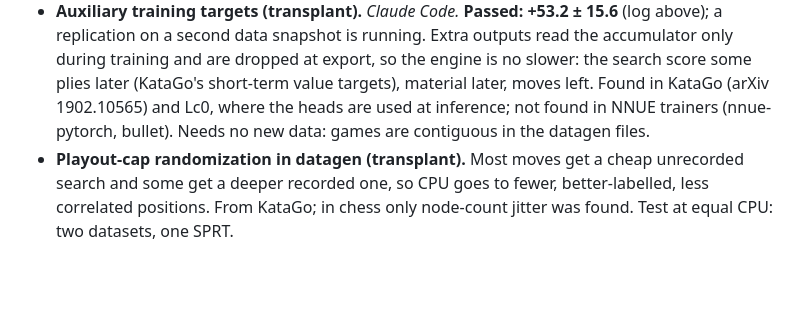
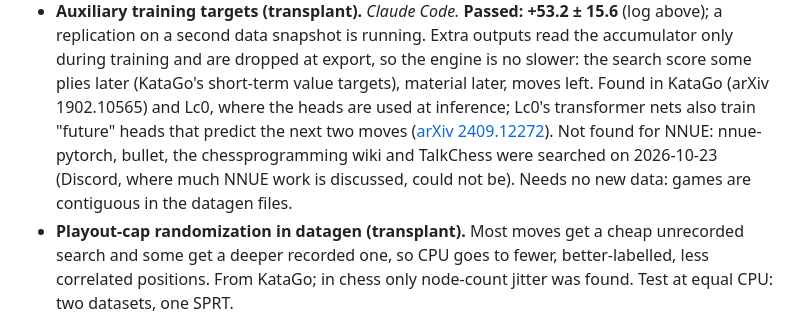
Before and after one commit to LupeHiguera/ChessSI, a Markdown page: docs/IDEAS.md, the part around the change. GitHub-like rendering; blank space fills up the shorter version.

Commit message:
Note the closest prior art for the auxiliary head
Co-Authored-By: Claude Opus 5.5 <noreply@anthropic.com>

```diff
--- a/docs/IDEAS.md
+++ b/docs/IDEAS.md
@@ -135,7 +135,10 @@ Known and note where it was found. Proposals:
   a replication on a second data snapshot is running. Extra outputs read the accumulator only during
   training and are dropped at export, so the engine is no slower: the search score some plies later
   (KataGo's short-term value targets), material later, moves left. Found in KataGo (arXiv 1902.10565)
-  and Lc0, where the heads are used at inference; not found in NNUE trainers (nnue-pytorch, bullet).
+  and Lc0, where the heads are used at inference; Lc0's transformer nets also train "future" heads
+  that predict the next two moves ([arXiv 2409.12272](https://arxiv.org/abs/2409.12272)). Not found
+  for NNUE: nnue-pytorch, bullet, the chessprogramming wiki and TalkChess were searched on 2026-10-23
+  (Discord, where much NNUE work is discussed, could not be).
   Needs no new data: games are contiguous in the datagen files.
 - **Playout-cap randomization in datagen (transplant).** Most moves get a cheap unrecorded search and
   some get a deeper recorded one, so CPU goes to fewer, better-labelled, less correlated positions.
```
